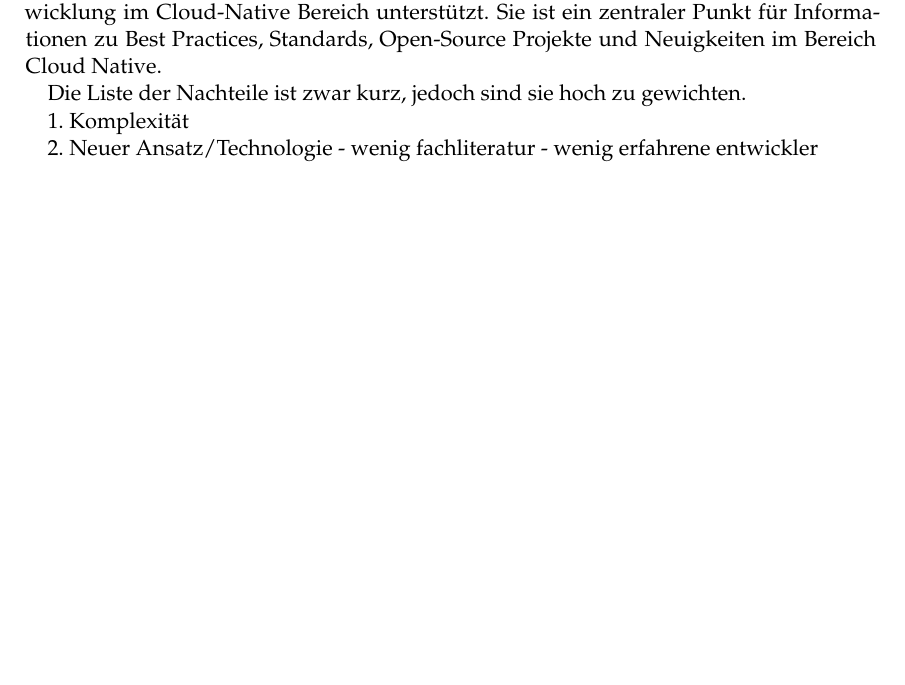
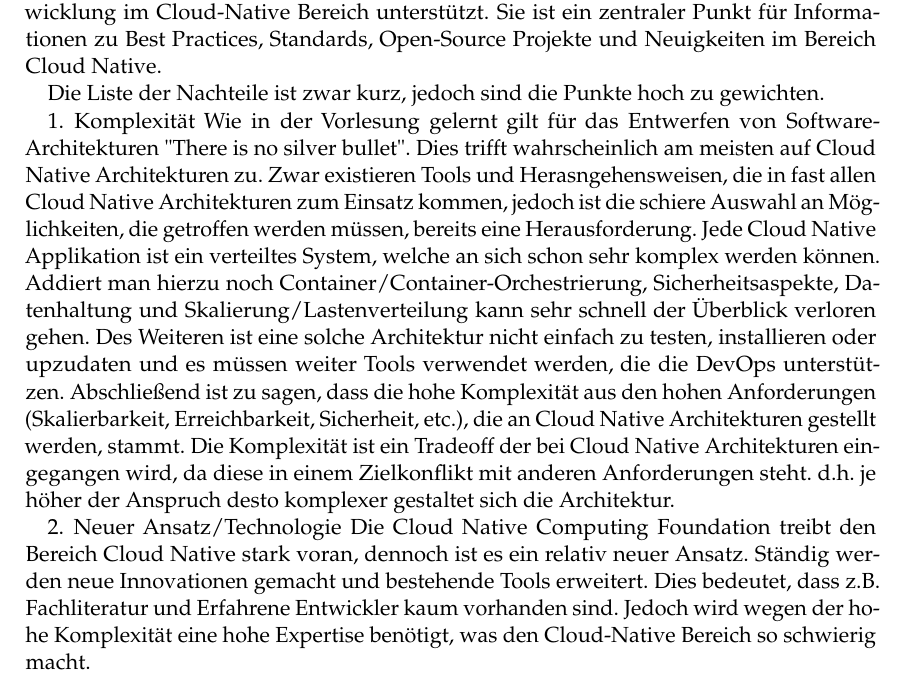
Before and after one commit to tglaes/CloudNative, a LaTeX thesis (Ausarbeitung/htwsaar-i-mst-vorlage.tex, which reads Ausarbeitung/Chapters/CloudNativeDefinition.tex): part of page 33 of 55, cut so that both start at the same text, the shorter picture padded with empty space. Compiled offline with pdfLaTeX.

Commit message:
Cloud native definition

```diff
--- a/Ausarbeitung/Chapters/CloudNativeDefinition.tex
+++ b/Ausarbeitung/Chapters/CloudNativeDefinition.tex
@@ -121,14 +121,16 @@ prozess der pipeline, container als hauptmerkmal
 5. Cloud-Native Computing Foundation
 Die CNCF ist eine Organisation, die die Entwicklung im Cloud-Native Bereich unterstützt. Sie ist ein zentraler Punkt für Informationen zu Best Practices, Standards, Open-Source Projekte und Neuigkeiten im Bereich Cloud Native.
 
-Die Liste der Nachteile ist zwar kurz, jedoch sind sie hoch zu gewichten.
+Die Liste der Nachteile ist zwar kurz, jedoch sind die Punkte hoch zu gewichten.
 
 1. Komplexität
+Wie in der Vorlesung gelernt gilt für das Entwerfen von Software-Architekturen "There is no silver bullet". Dies trifft wahrscheinlich am meisten auf Cloud Native Architekturen zu. Zwar existieren Tools und Herasngehensweisen, die in fast allen Cloud Native Architekturen zum Einsatz kommen, jedoch ist die schiere Auswahl an Möglichkeiten, die getroffen werden müssen, bereits eine Herausforderung.
+Jede Cloud Native Applikation ist ein verteiltes System, welche an sich schon sehr komplex werden können. Addiert man hierzu noch Container/Container-Orchestrierung, Sicherheitsaspekte, Datenhaltung und Skalierung/Lastenverteilung kann sehr schnell der Überblick verloren gehen. Des Weiteren ist eine solche Architektur nicht einfach zu testen, installieren oder upzudaten und es müssen weiter Tools verwendet werden, die die DevOps unterstützen.
+Abschließend ist zu sagen, dass die hohe Komplexität aus den hohen Anforderungen (Skalierbarkeit, Erreichbarkeit, Sicherheit, etc.), die an Cloud Native Architekturen gestellt werden, stammt. Die Komplexität ist ein Tradeoff der bei Cloud Native Architekturen eingegangen wird, da diese in einem Zielkonflikt mit anderen Anforderungen steht. d.h. je höher der Anspruch desto komplexer gestaltet sich die Architektur.
 
 
 2. Neuer Ansatz/Technologie
-- wenig fachliteratur
-- wenig erfahrene entwickler
+Die Cloud Native Computing Foundation treibt den Bereich Cloud Native stark voran, dennoch ist es ein relativ neuer Ansatz. Ständig werden neue Innovationen gemacht und bestehende Tools erweitert. Dies bedeutet, dass z.B. Fachliteratur und Erfahrene Entwickler kaum vorhanden sind. Jedoch wird wegen der hohe Komplexität eine hohe Expertise benötigt, was den Cloud-Native Bereich so schwierig macht.
 
 
 \section{Einsatzgebiete}
```
Also changed, not shown: Ausarbeitung/htwsaar-i-mst-vorlage.pdf, 1 other file.
